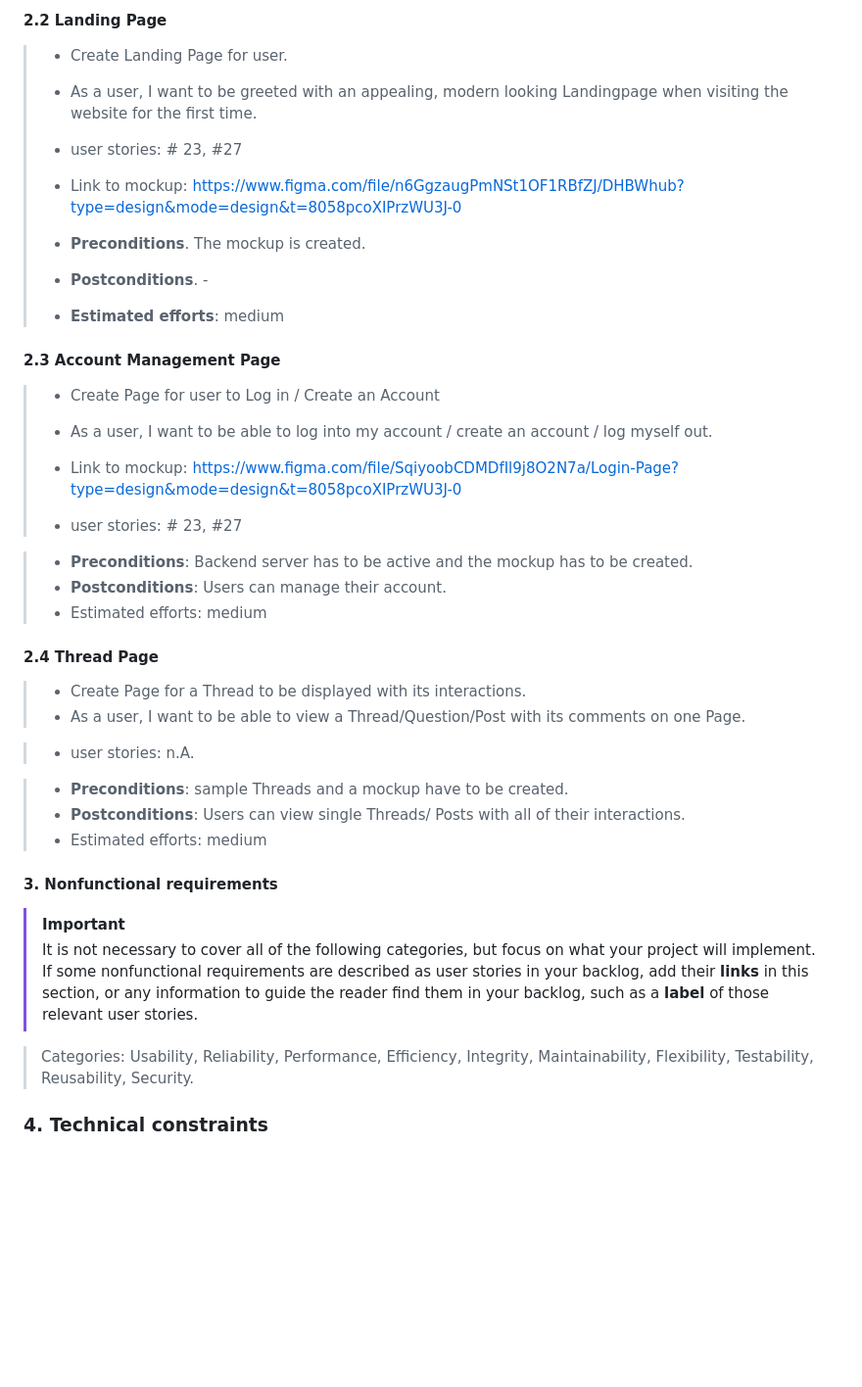
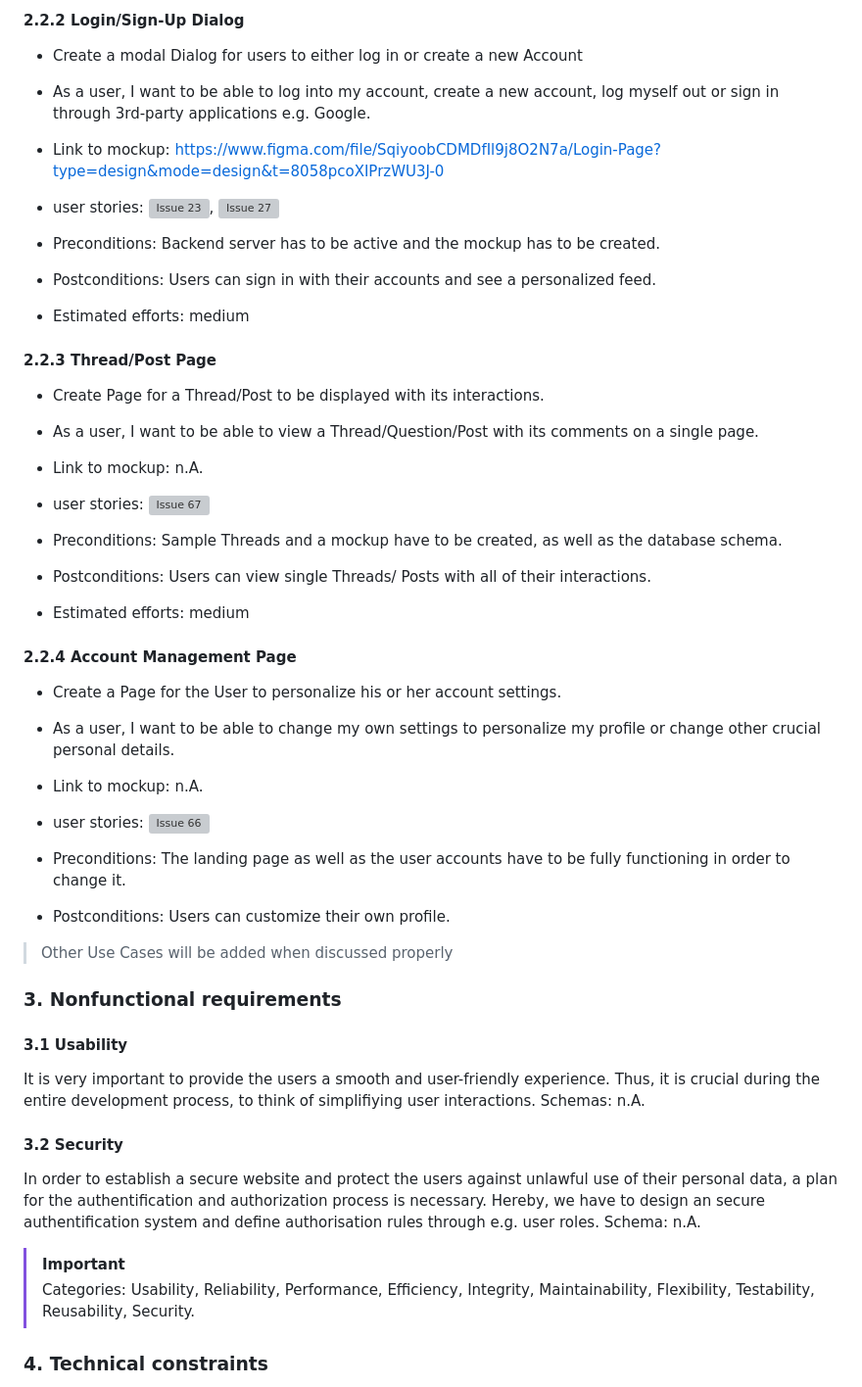
Before and after one commit to SE-TINF22B6/DHBWhub, a Markdown page: docs/SOFTWARE_REQUIREMENTS_SPECIFICATION.md, the part around the change printed below. Shown: that part at 98% size. Drawn GitHub-style; blank space fills up the shorter version; grey boxes are pictures that could not be loaded.

```diff
--- a/docs/SOFTWARE_REQUIREMENTS_SPECIFICATION.md
+++ b/docs/SOFTWARE_REQUIREMENTS_SPECIFICATION.md
@@ -24,48 +35,51 @@
 
 
-#### 2.2 Landing Page
-> - Create Landing Page for user.
-> - As a user, I want to be greeted with an appealing, modern looking Landingpage when visiting the website for the first time.
+#### 2.2.2 Login/Sign-Up Dialog
+- Create a modal Dialog for users to either log in or create a new Account
+- As a user, I want to be able to log into my account, create a new account, log myself out or sign in through 3rd-party applications e.g. Google.
+
+- Link to mockup: https://www.figma.com/file/SqiyoobCDMDfIl9j8O2N7a/Login-Page?type=design&mode=design&t=8058pcoXIPrzWU3J-0
+- user stories: ![Issue 23](https://github.com/SE-TINF22B6/DHBWhub/issues/23), ![Issue 27](https://github.com/SE-TINF22B6/DHBWhub/issues/27)
+
+- Preconditions: Backend server has to be active and the mockup has to be created.
+- Postconditions: Users can sign in with their accounts and see a personalized feed.
+- Estimated efforts: medium
+
+#### 2.2.3 Thread/Post Page
+- Create Page for a Thread/Post to be displayed with its interactions.
+- As a user, I want to be able to view a Thread/Question/Post with its comments on a single page.
+
+- Link to mockup: n.A.
+- user stories: ![Issue 67](https://github.com/SE-TINF22B6/DHBWhub/issues/67)
+
+- Preconditions: Sample Threads and a mockup have to be created, as well as the database schema.
+- Postconditions: Users can view single Threads/ Posts with all of their interactions.
+- Estimated efforts: medium
+
+#### 2.2.4 Account Management Page
+- Create a Page for the User to personalize his or her account settings.
+- As a user, I want to be able to change my own settings to personalize my profile or change other crucial personal details.
+
+- Link to mockup: n.A.
+- user stories: ![Issue 66](https://github.com/SE-TINF22B6/DHBWhub/issues/66)
+
+- Preconditions: The landing page as well as the user accounts have to be fully functioning in order to change it.
+- Postconditions: Users can customize their own profile.
+
+> Other Use Cases will be added when discussed properly
 >
-> - user stories: # 23, #27
->
-> - Link to mockup: https://www.figma.com/file/n6GgzaugPmNSt1OF1RBfZJ/DHBWhub?type=design&mode=design&t=8058pcoXIPrzWU3J-0
-> - **Preconditions**. The mockup is created.
->
-> - **Postconditions**. -
-> - **Estimated efforts**: medium
+### 3. Nonfunctional requirements
+#### 3.1 Usability
+It is very important to provide the users a smooth and user-friendly experience. Thus, it is crucial during the entire development process, to think of simplifiying user interactions.
+Schemas: n.A.
 
-
-#### 2.3 Account Management Page
-> - Create Page for user to Log in / Create an Account
-> - As a user, I want to be able to log into my account / create an account / log myself out.
->
-> - Link to mockup: https://www.figma.com/file/SqiyoobCDMDfIl9j8O2N7a/Login-Page?type=design&mode=design&t=8058pcoXIPrzWU3J-0
-> - user stories: # 23, #27
-
-> - **Preconditions**: Backend server has to be active and the mockup has to be created.
-> - **Postconditions**: Users can manage their account.
-> - Estimated efforts: medium
-
-#### 2.4 Thread Page
-> - Create Page for a Thread to be displayed with its interactions.
-> - As a user, I want to be able to view a Thread/Question/Post with its comments on one Page.
->
-
-> - user stories: n.A.
-
-> - **Preconditions**: sample Threads and a mockup have to be created.
-> - **Postconditions**: Users can view single Threads/ Posts with all of their interactions.
-> - Estimated efforts: medium
-
-#### 3. Nonfunctional requirements
+#### 3.2 Security
+In order to establish a secure website and protect the users against unlawful use of their personal data, a plan for the authentification and authorization process is necessary.
+Hereby, we have to design an secure authentification system and define authorisation rules through e.g. user roles.
+Schema: n.A.
 
 > [!IMPORTANT]
-> It is not necessary to cover all of the following categories, but focus on what your project will implement.
-> If some nonfunctional requirements are described as user stories in your backlog, add their **links** in this section, or any information to guide the reader find them in your backlog, such as a **label** of those relevant user stories.
-
 > Categories: Usability, Reliability, Performance, Efficiency, Integrity, Maintainability, Flexibility, Testability, Reusability, Security.
-
 
 ### 4. Technical constraints
 > Specify any major constraints, assumptions or dependencies, e.g., any restrictions about which type of server to use, which type of open source license must be complied, etc.
```
Also changed, not shown: other parts of docs/SOFTWARE_REQUIREMENTS_SPECIFICATION.md (+23 -12 lines).
